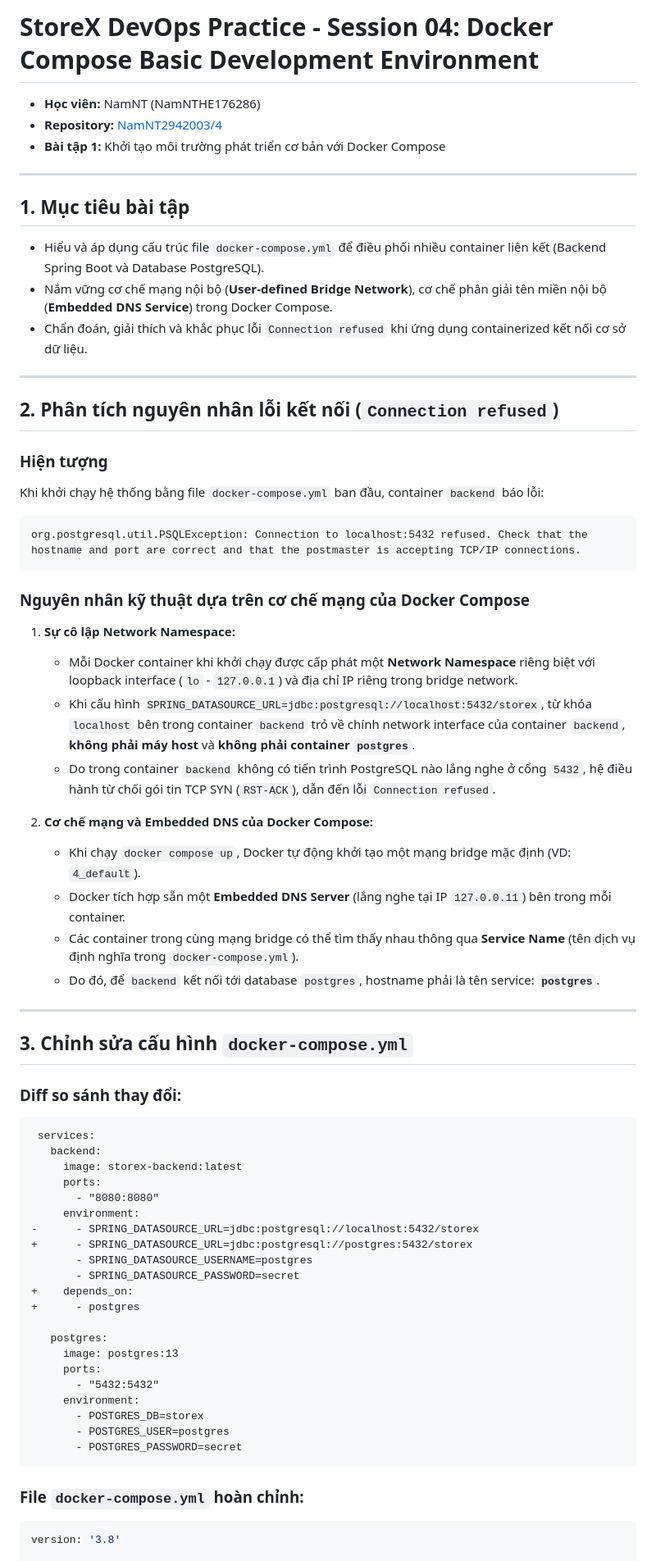
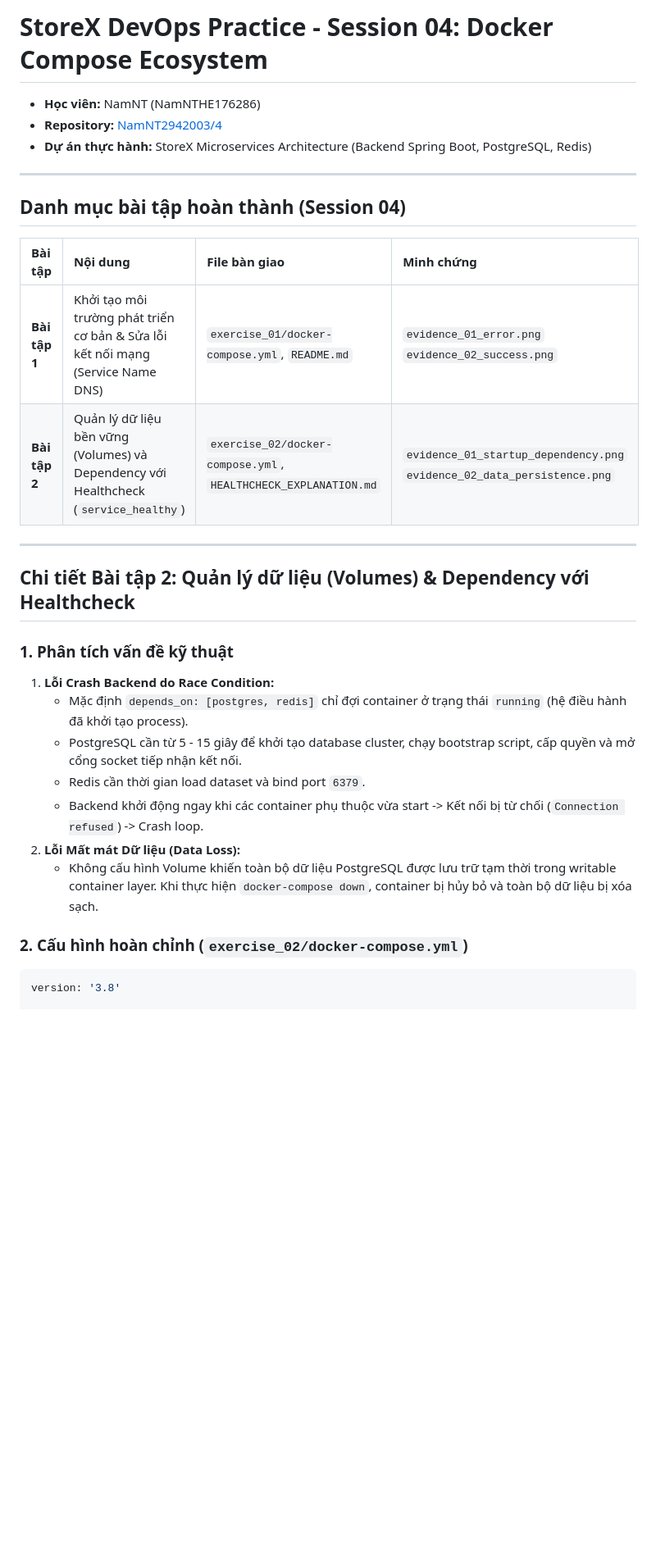
Before and after one commit to NamNT2942003/4, a Markdown page: README.md, the part around one of its changes. Shown at 82% size. Rendered like a GitHub page; blank space fills up the shorter version.

````diff
--- a/README.md
+++ b/README.md
@@ -1,69 +1,33 @@
-# StoreX DevOps Practice - Session 04: Docker Compose Basic Development Environment
+# StoreX DevOps Practice - Session 04: Docker Compose Ecosystem
 
 - **Học viên:** NamNT (NamNTHE176286)
 - **Repository:** [NamNT2942003/4](https://github.com/NamNT2942003/4)
-- **Bài tập 1:** Khởi tạo môi trường phát triển cơ bản với Docker Compose
+- **Dự án thực hành:** StoreX Microservices Architecture (Backend Spring Boot, PostgreSQL, Redis)
 
 ---
 
-## 1. Mục tiêu bài tập
-- Hiểu và áp dụng cấu trúc file `docker-compose.yml` để điều phối nhiều container liên kết (Backend Spring Boot và Database PostgreSQL).
-- Nắm vững cơ chế mạng nội bộ (**User-defined Bridge Network**), cơ chế phân giải tên miền nội bộ (**Embedded DNS Service**) trong Docker Compose.
-- Chẩn đoán, giải thích và khắc phục lỗi `Connection refused` khi ứng dụng containerized kết nối cơ sở dữ liệu.
+## Danh mục bài tập hoàn thành (Session 04)
+
+| Bài tập | Nội dung | File bàn giao | Minh chứng |
+| :--- | :--- | :--- | :--- |
+| **Bài tập 1** | Khởi tạo môi trường phát triển cơ bản & Sửa lỗi kết nối mạng (Service Name DNS) | `exercise_01/docker-compose.yml`, `README.md` | `evidence_01_error.png`<br>`evidence_02_success.png` |
+| **Bài tập 2** | Quản lý dữ liệu bền vững (Volumes) và Dependency với Healthcheck (`service_healthy`) | `exercise_02/docker-compose.yml`, `HEALTHCHECK_EXPLANATION.md` | `evidence_01_startup_dependency.png`<br>`evidence_02_data_persistence.png` |
 
 ---
 
-## 2. Phân tích nguyên nhân lỗi kết nối (`Connection refused`)
+## Chi tiết Bài tập 2: Quản lý dữ liệu (Volumes) & Dependency với Healthcheck
 
-### Hiện tượng
-Khi khởi chạy hệ thống bằng file `docker-compose.yml` ban đầu, container `backend` báo lỗi:
-```text
-org.postgresql.util.PSQLException: Connection to localhost:5432 refused. Check that the hostname and port are correct and that the postmaster is accepting TCP/IP connections.
-```
+### 1. Phân tích vấn đề kỹ thuật
+1. **Lỗi Crash Backend do Race Condition:**
+   - Mặc định `depends_on: [postgres, redis]` chỉ đợi container ở trạng thái `running` (hệ điều hành đã khởi tạo process).
+   - PostgreSQL cần từ 5 - 15 giây để khởi tạo database cluster, chạy bootstrap script, cấp quyền và mở cổng socket tiếp nhận kết nối.
+   - Redis cần thời gian load dataset và bind port `6379`.
+   - Backend khởi động ngay khi các container phụ thuộc vừa start -> Kết nối bị từ chối (`Connection refused`) -> Crash loop.
+2. **Lỗi Mất mát Dữ liệu (Data Loss):**
+   - Không cấu hình Volume khiến toàn bộ dữ liệu PostgreSQL được lưu trữ tạm thời trong writable container layer. Khi thực hiện `docker-compose down`, container bị hủy bỏ và toàn bộ dữ liệu bị xóa sạch.
 
-### Nguyên nhân kỹ thuật dựa trên cơ chế mạng của Docker Compose
-1. **Sự cô lập Network Namespace:**
-   - Mỗi Docker container khi khởi chạy được cấp phát một **Network Namespace** riêng biệt với loopback interface (`lo` - `127.0.0.1`) và địa chỉ IP riêng trong bridge network.
-   - Khi cấu hình `SPRING_DATASOURCE_URL=jdbc:postgresql://localhost:5432/storex`, từ khóa `localhost` bên trong container `backend` trỏ về chính network interface của container `backend`, **không phải máy host** và **không phải container `postgres`**.
-   - Do trong container `backend` không có tiến trình PostgreSQL nào lắng nghe ở cổng `5432`, hệ điều hành từ chối gói tin TCP SYN (`RST-ACK`), dẫn đến lỗi `Connection refused`.
+### 2. Cấu hình hoàn chỉnh (`exercise_02/docker-compose.yml`)
 
-2. **Cơ chế mạng và Embedded DNS của Docker Compose:**
-   - Khi chạy `docker compose up`, Docker tự động khởi tạo một mạng bridge mặc định (VD: `4_default`).
-   - Docker tích hợp sẵn một **Embedded DNS Server** (lắng nghe tại IP `127.0.0.11`) bên trong mỗi container.
-   - Các container trong cùng mạng bridge có thể tìm thấy nhau thông qua **Service Name** (tên dịch vụ định nghĩa trong `docker-compose.yml`).
-   - Do đó, để `backend` kết nối tới database `postgres`, hostname phải là tên service: **`postgres`**.
-
----
-
-## 3. Chỉnh sửa cấu hình `docker-compose.yml`
-
-### Diff so sánh thay đổi:
-
-```diff
- services:
-   backend:
-     image: storex-backend:latest
-     ports:
-       - "8080:8080"
-     environment:
--      - SPRING_DATASOURCE_URL=jdbc:postgresql://localhost:5432/storex
-+      - SPRING_DATASOURCE_URL=jdbc:postgresql://postgres:5432/storex
-       - SPRING_DATASOURCE_USERNAME=postgres
-       - SPRING_DATASOURCE_PASSWORD=secret
-+    depends_on:
-+      - postgres
-
-   postgres:
-     image: postgres:13
-     ports:
-       - "5432:5432"
-     environment:
-       - POSTGRES_DB=storex
-       - POSTGRES_USER=postgres
-       - POSTGRES_PASSWORD=secret
-```
-
-### File `docker-compose.yml` hoàn chỉnh:
 ```yaml
 version: '3.8'
 
````
Also changed, not shown: other parts of README.md (+59 -74 lines), HEALTHCHECK_EXPLANATION.md (added, +87 -0 lines), exercise_02/HEALTHCHECK_EXPLANATION.md (added, +87 -0 lines), exercise_01/evidence_01_error.png (added), exercise_01/evidence_02_success.png (added), exercise_02/evidence_01_startup_dependency.png (added), exercise_02/evidence_02_data_persistence.png (added), 7 other files.
